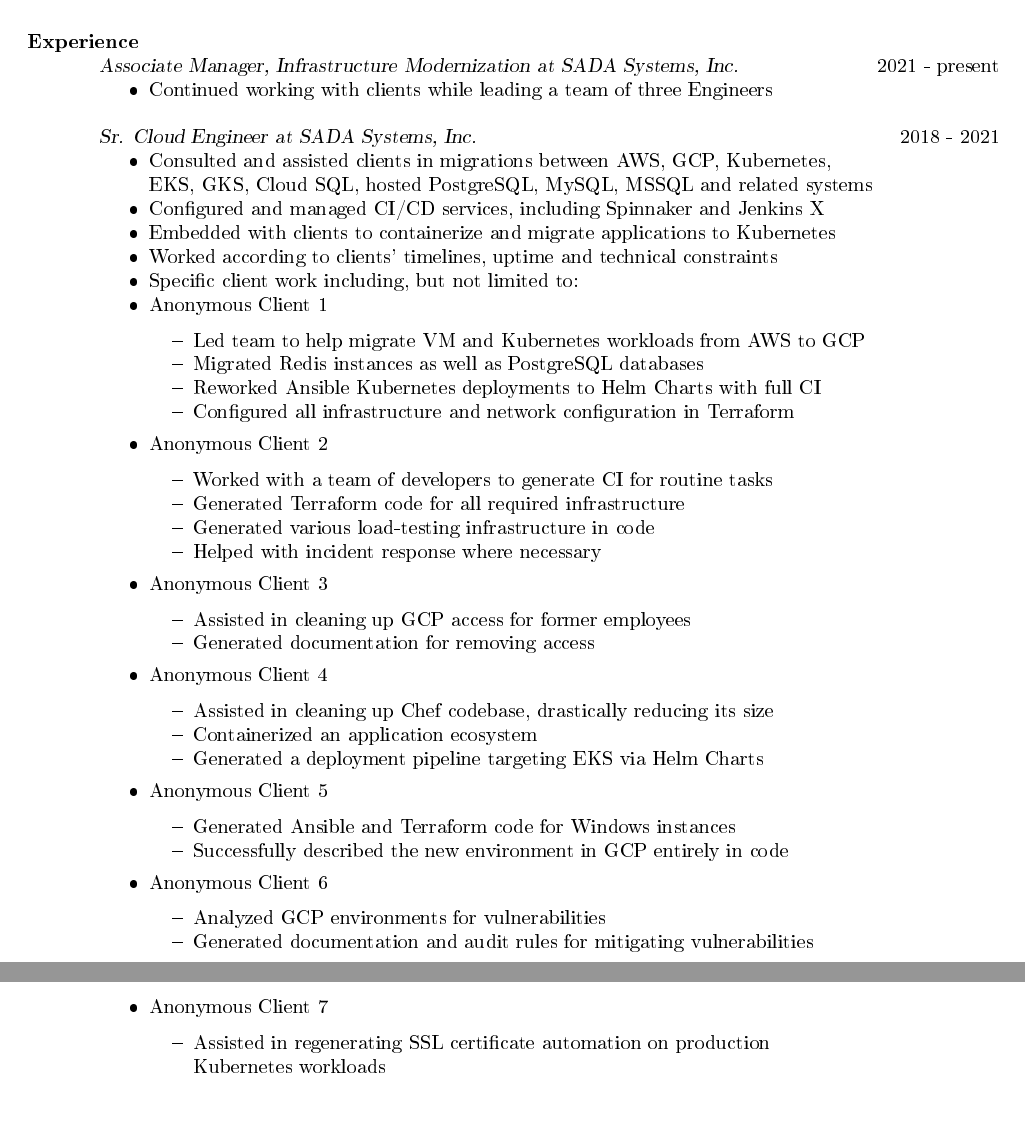
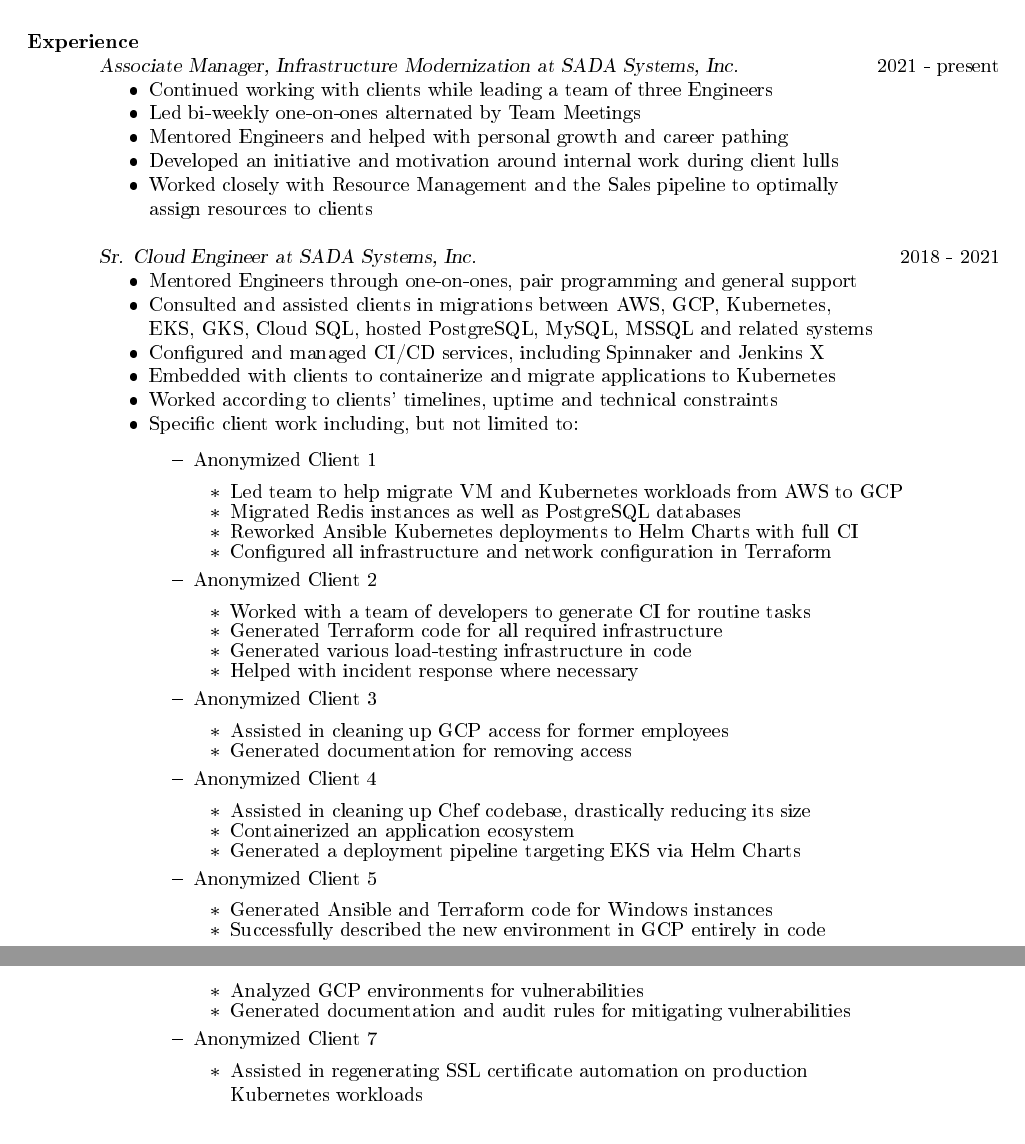
Before and after one commit to slavaaaaaaaaaa/smaslennikov.github.io, a LaTeX CV (docs/resume/resume.tex): two parts of pages 1 and 2 of 3, joined at a grey line, cut so that both start at the same text. The pictures show the PDF file docs/resume.pdf that the author committed with the source.

Commit message:
Update resume

```diff
--- a/docs/resume/resume.tex
+++ b/docs/resume/resume.tex
@@ -27,6 +27,11 @@
   {\sl Associate Manager, Infrastructure Modernization at SADA Systems, Inc.} \hfill 2021 - present
   \begin{itemize} \itemsep -2pt
     \item Continued working with clients while leading a team of three Engineers
+    \item Led bi-weekly one-on-ones alternated by Team Meetings
+    \item Mentored Engineers and helped with personal growth and career pathing
+    \item Developed an initiative and motivation around internal work during client lulls
+    \item Worked closely with Resource Management and the Sales pipeline to optimally \\
+      assign resources to clients
   \end{itemize}
 
   {\sl Sr. Cloud Engineer at SADA Systems, Inc.} \hfill 2018 - 2021
@@ -37,45 +43,47 @@
     \item Embedded with clients to containerize and migrate applications to Kubernetes
     \item Worked according to clients' timelines, uptime and technical constraints
     \item Specific client work including, but not limited to:
-    \item Anonymous Client 1
+    \begin{itemize} \itemsep -2pt
+      \item Anonymized Client 1
       \begin{itemize} \itemsep -2pt
         \item Led team to help migrate VM and Kubernetes workloads from AWS to GCP
         \item Migrated Redis instances as well as PostgreSQL databases
         \item Reworked Ansible Kubernetes deployments to Helm Charts with full CI
         \item Configured all infrastructure and network configuration in Terraform
       \end{itemize}
-    \item Anonymous Client 2
+      \item Anonymized Client 2
       \begin{itemize} \itemsep -2pt
         \item Worked with a team of developers to generate CI for routine tasks
         \item Generated Terraform code for all required infrastructure
         \item Generated various load-testing infrastructure in code
         \item Helped with incident response where necessary
       \end{itemize}
-    \item Anonymous Client 3
+      \item Anonymized Client 3
       \begin{itemize} \itemsep -2pt
         \item Assisted in cleaning up GCP access for former employees
         \item Generated documentation for removing access
       \end{itemize}
-    \item Anonymous Client 4
+      \item Anonymized Client 4
       \begin{itemize} \itemsep -2pt
         \item Assisted in cleaning up Chef codebase, drastically reducing its size
         \item Containerized an application ecosystem
         \item Generated a deployment pipeline targeting EKS via Helm Charts
       \end{itemize}
-    \item Anonymous Client 5
+      \item Anonymized Client 5
       \begin{itemize} \itemsep -2pt
         \item Generated Ansible and Terraform code for Windows instances
         \item Successfully described the new environment in GCP entirely in code
       \end{itemize}
-    \item Anonymous Client 6
+      \item Anonymized Client 6
       \begin{itemize} \itemsep -2pt
         \item Analyzed GCP environments for vulnerabilities
         \item Generated documentation and audit rules for mitigating vulnerabilities
       \end{itemize}
-    \item Anonymous Client 7
+      \item Anonymized Client 7
       \begin{itemize} \itemsep -2pt
         \item Assisted in regenerating SSL certificate automation on production \\
           Kubernetes workloads
+      \end{itemize}
     \end{itemize}
   \end{itemize}
 
```
Also changed, not shown: docs/resume.pdf, docs/resume/resume.tex (1 more changed lines). Lines whose indentation alone changed are shown as unchanged.
